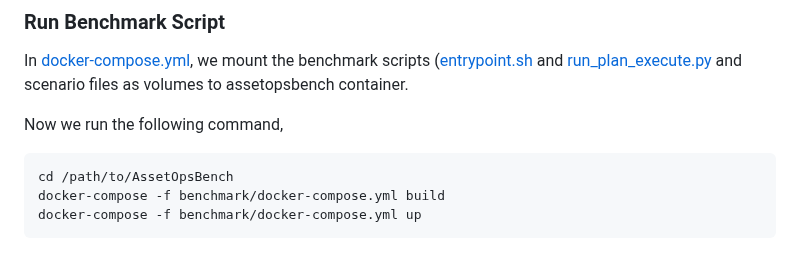
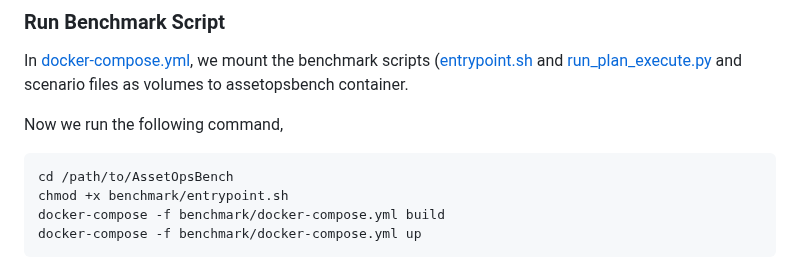
Before and after one commit to supminal/AssetOpsBench, a Markdown page: benchmark/README.md, the part around the change. Drawn GitHub-style.

````diff
--- a/benchmark/README.md
+++ b/benchmark/README.md
@@ -21,6 +21,7 @@ Now we run the following command,
 
 ```commandline
 cd /path/to/AssetOpsBench
+chmod +x benchmark/entrypoint.sh
 docker-compose -f benchmark/docker-compose.yml build
 docker-compose -f benchmark/docker-compose.yml up
 ```
````
